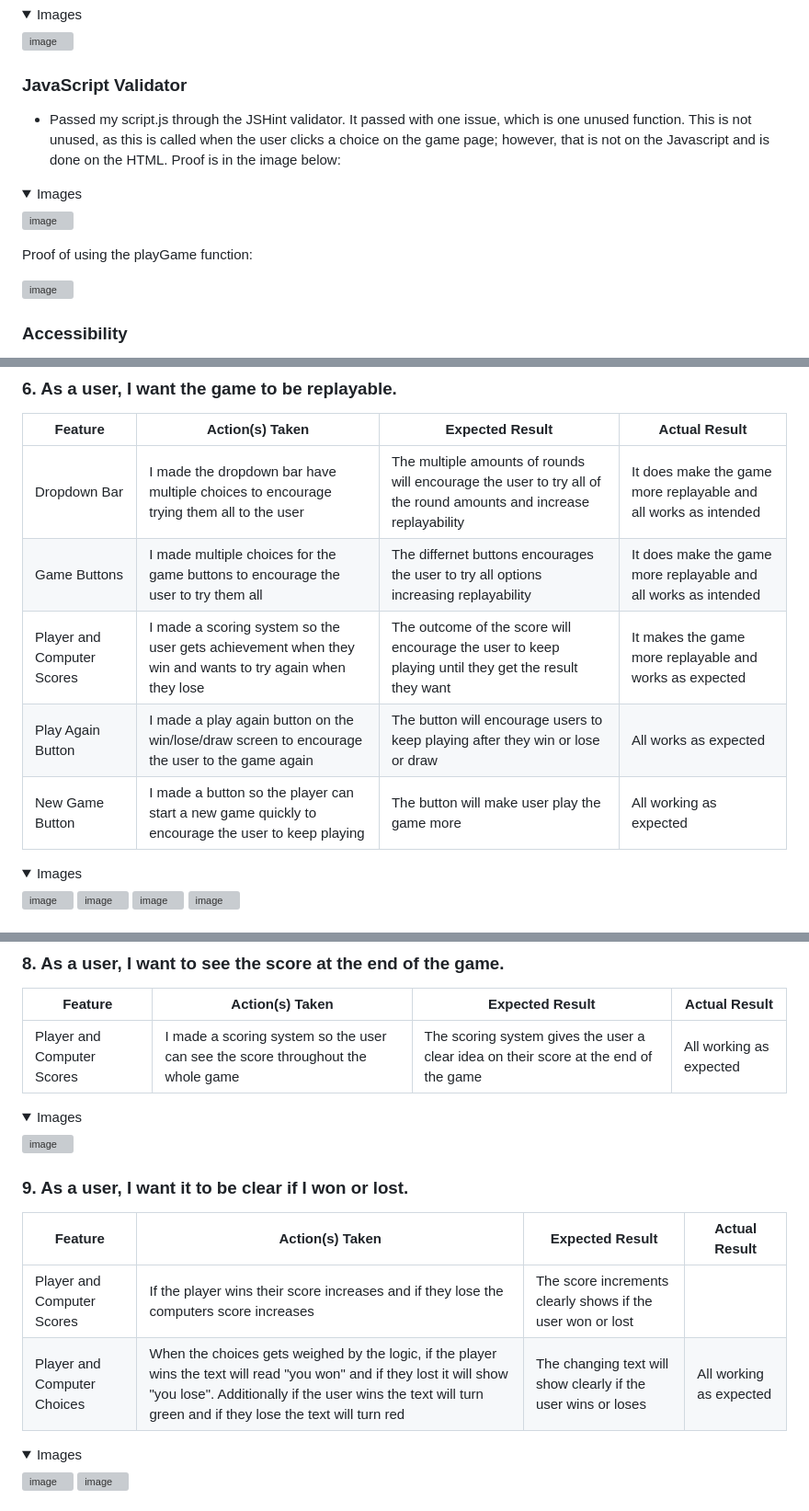
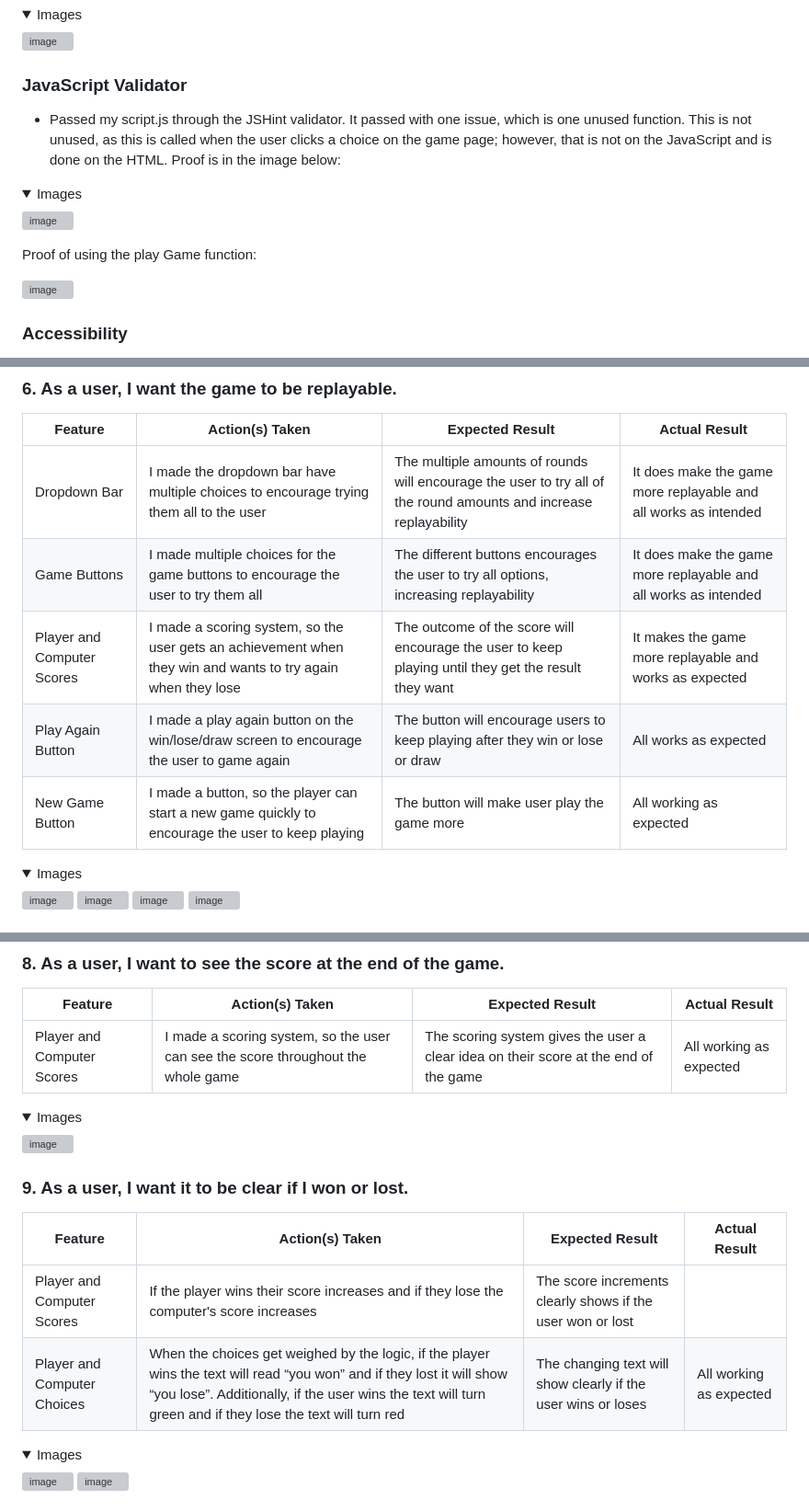
Before and after one commit to LewisBull2303/UltimateRPS, a Markdown page: README.md, 3 parts joined by grey strips. Shown at 92% size. GitHub-like rendering; folded sections open; grey boxes are pictures that could not be loaded.

```diff
--- a/README.md
+++ b/README.md
@@ -454,13 +454,13 @@ My wireframe concept was a single page, which would have everything that the use
 
 ### JavaScript Validator
 
- - Passed my script.js through the JSHint validator. It passed with one issue, which is one unused function. This is not unused, as this is called when the user clicks a choice on the game page; however, that is not on the Javascript and is done on the HTML. Proof is in the image below:
+ - Passed my script.js through the JSHint validator. It passed with one issue, which is one unused function. This is not unused, as this is called when the user clicks a choice on the game page; however, that is not on the JavaScript and is done on the HTML. Proof is in the image below:
 <details>
  <summary>Images</summary>
 
 ![image](https://github.com/user-attachments/assets/50459577-fc2f-486a-899e-263f4ec1c42d)
 
-Proof of using the playGame function:
+Proof of using the play Game function:
 
 ![image](https://github.com/user-attachments/assets/5281a3e4-e412-4cd6-8bf9-c41135b1fdbd)
 
@@ -633,10 +633,10 @@ The following browsers were tested for compatibility; all browsers were fully co
 |Feature|Action(s) Taken|Expected Result|Actual Result|
 |---|---|---|---|
 |Dropdown Bar|I made the dropdown bar have multiple choices to encourage trying them all to the user|The multiple amounts of rounds will encourage the user to try all of the round amounts and increase replayability|It does make the game more replayable and all works as intended|
-|Game Buttons|I made multiple choices for the game buttons to encourage the user to try them all|The differnet buttons encourages the user to try all options increasing replayability|It does make the game more replayable and all works as intended|
-|Player and Computer Scores|I made a scoring system so the user gets achievement when they win and wants to try again when they lose|The outcome of the score will encourage the user to keep playing until they get the result they want|It makes the game more replayable and works as expected|
-|Play Again Button|I made a play again button on the win/lose/draw screen to encourage the user to the game again|The button will encourage users to keep playing after they win or lose or draw|All works as expected|
-|New Game Button|I made a button so the player can start a new game quickly to encourage the user to keep playing|The button will make user play the game more|All working as expected|
+|Game Buttons|I made multiple choices for the game buttons to encourage the user to try them all|The different buttons encourages the user to try all options, increasing replayability|It does make the game more replayable and all works as intended|
+|Player and Computer Scores|I made a scoring system, so the user gets an achievement when they win and wants to try again when they lose|The outcome of the score will encourage the user to keep playing until they get the result they want|It makes the game more replayable and works as expected|
+|Play Again Button|I made a play again button on the win/lose/draw screen to encourage the user to game again|The button will encourage users to keep playing after they win or lose or draw|All works as expected|
+|New Game Button|I made a button, so the player can start a new game quickly to encourage the user to keep playing|The button will make user play the game more|All working as expected|
 
 <details>
  <summary>Images</summary>
@@ -667,7 +667,7 @@ The following browsers were tested for compatibility; all browsers were fully co
 
 |Feature|Action(s) Taken|Expected Result|Actual Result|
 |---|---|---|---|
-|Player and Computer Scores|I made a scoring system so the user can see the score throughout the whole game|The scoring system gives the user a clear idea on their score at the end of the game|All working as expected|
+|Player and Computer Scores|I made a scoring system, so the user can see the score throughout the whole game|The scoring system gives the user a clear idea on their score at the end of the game|All working as expected|
 
 <details>
  <summary>Images</summary>
@@ -681,8 +681,8 @@ The following browsers were tested for compatibility; all browsers were fully co
 
 |Feature|Action(s) Taken|Expected Result|Actual Result|
 |---|---|---|---|
-|Player and Computer Scores|If the player wins their score increases and if they lose the computers score increases|The score increments clearly shows if the user won or lost|
-|Player and Computer Choices|When the choices gets weighed by the logic, if the player wins the text will read "you won" and if they lost it will show "you lose". Additionally if the user wins the text will turn green and if they lose the text will turn red|The changing text will show clearly if the user wins or loses|All working as expected|
+|Player and Computer Scores|If the player wins their score increases and if they lose the computer's score increases|The score increments clearly shows if the user won or lost|
+|Player and Computer Choices|When the choices get weighed by the logic, if the player wins the text will read “you won” and if they lost it will show “you lose”. Additionally, if the user wins the text will turn green and if they lose the text will turn red|The changing text will show clearly if the user wins or loses|All working as expected|
 
 <details>
  <summary>Images</summary>
```
Also changed, not shown: other parts of README.md (+34 -34 lines).
